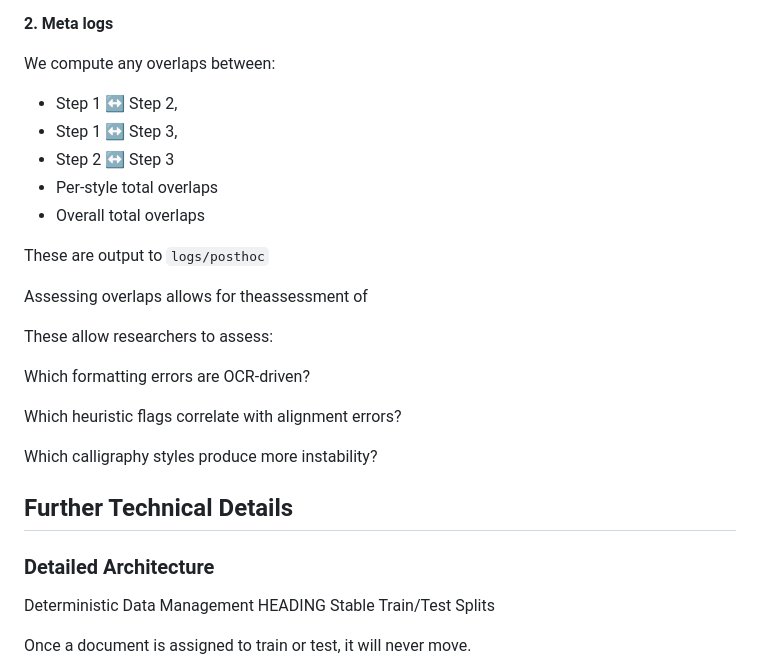
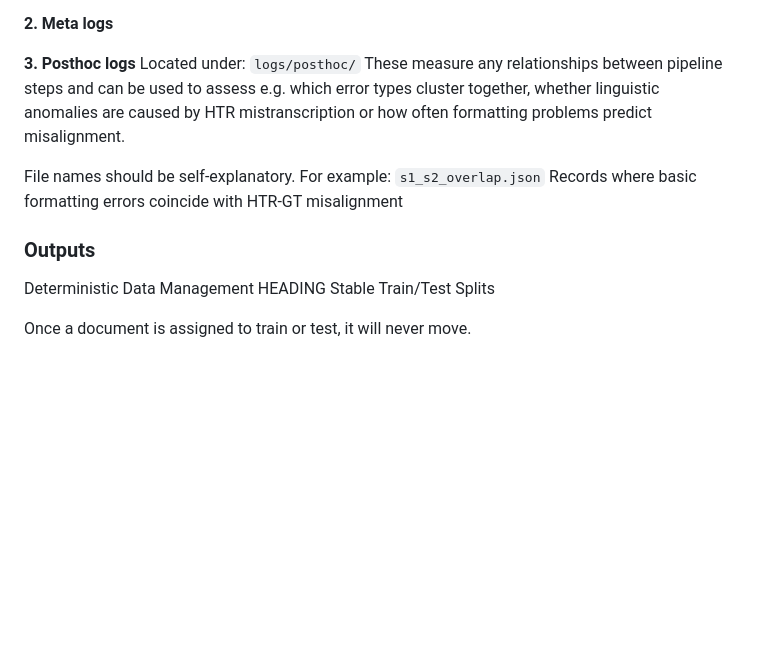
Before and after one commit to MissMaya/new_spain_fleets, a Markdown page: README.md, the part around one of its changes. Rendered like a GitHub page; blank space fills up the shorter version.

````diff
--- a/README.md
+++ b/README.md
@@ -243,31 +243,22 @@ Each entry records:
 **2. Meta logs**
 
 
+**3. Posthoc logs**
+Located under:
+```logs/posthoc/```
+These measure any relationships between pipeline steps and can be used to assess e.g. which error types cluster together, whether linguistic anomalies are caused by HTR mistranscription or how often formatting problems predict misalignment.
+
+File names should be self-explanatory. For example:
+```s1_s2_overlap.json```
+Records where basic formatting errors coincide with HTR-GT misalignment
+
+
+### Outputs
 
 
 
-We compute any overlaps between:
 
-- Step 1 ↔ Step 2,
-- Step 1 ↔ Step 3,
-- Step 2 ↔ Step 3
-- Per-style total overlaps
-- Overall total overlaps
 
-These are output to ```logs/posthoc```
-
-Assessing overlaps allows for theassessment of
-
-These allow researchers to assess:
-
-Which formatting errors are OCR-driven?
-
-Which heuristic flags correlate with alignment errors?
-
-Which calligraphy styles produce more instability?
-## Further Technical Details
-
-### Detailed Architecture
 
 Deterministic Data Management HEADING
 Stable Train/Test Splits
````
Also changed, not shown: other parts of README.md (+0 -284 lines).
